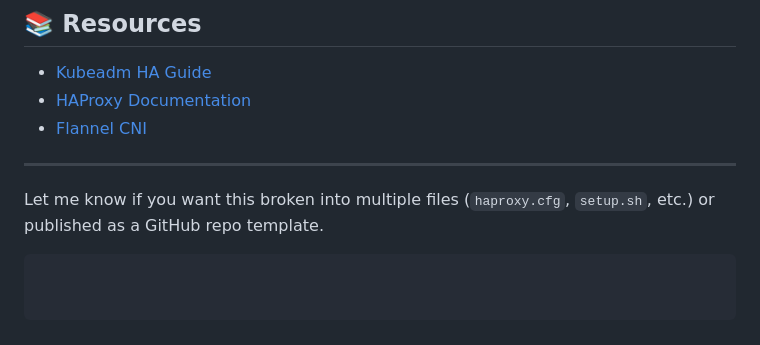
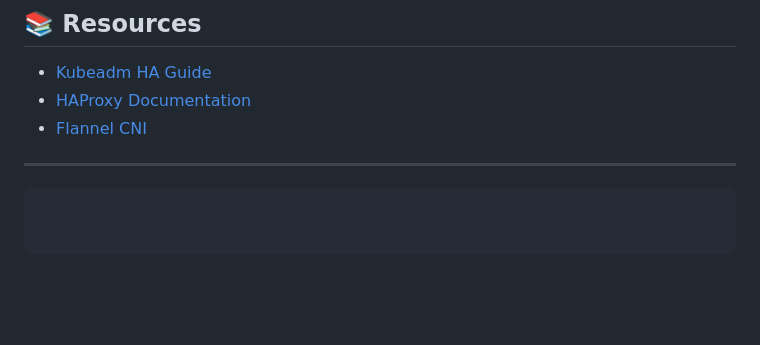
Before and after one commit to ram1997python/Kubernetes-references, a Markdown page: Multi-cluster-Haproxy.md, the part around the change. Drawn GitHub-style; blank space fills up the shorter version.

````diff
--- a/Multi-cluster-Haproxy.md
+++ b/Multi-cluster-Haproxy.md
@@ -155,5 +155,5 @@ worker2   Ready      <none>          XXm     v1.xx.x
 ---
 
 
-Let me know if you want this broken into multiple files (`haproxy.cfg`, `setup.sh`, etc.) or published as a GitHub repo template.
+
 ```
````
